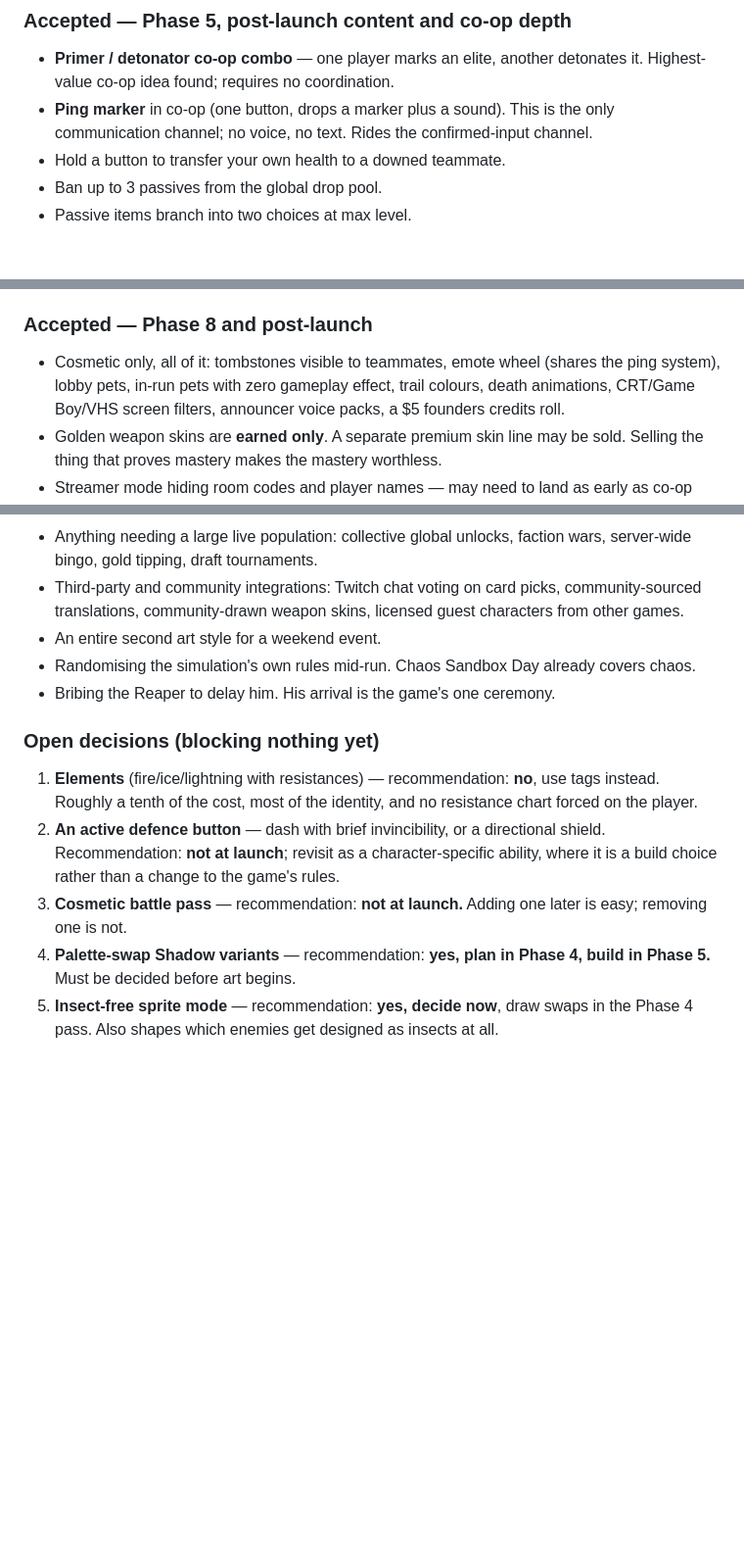
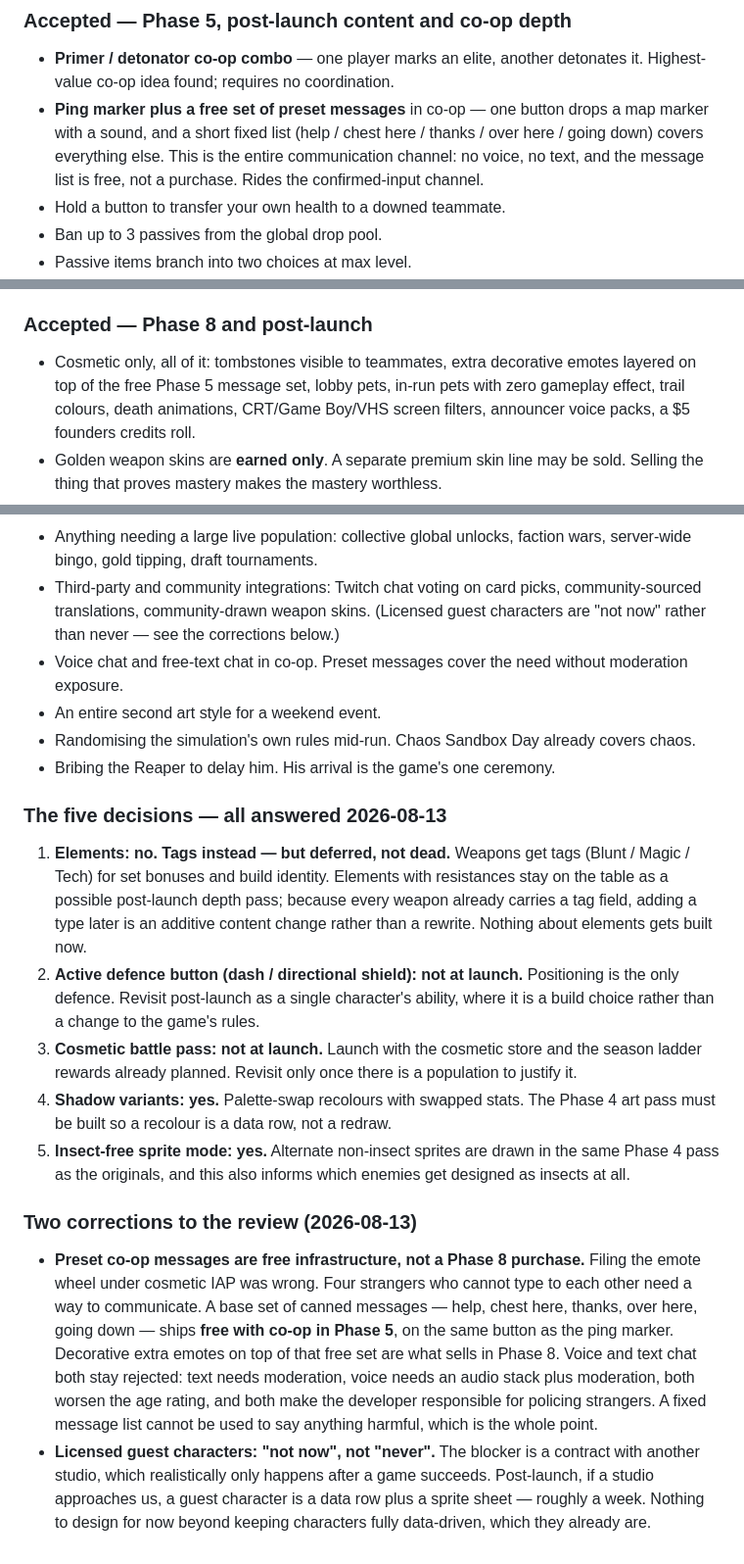
Before and after one commit to 2c2bhdhw9z-cell/nightreap-survivors, a Markdown page: plan.md, 3 parts joined by grey strips. Shown at 98% size. GitHub-like rendering; blank space fills up the shorter version.

Commit message:
The five decisions answered, plus two corrections: preset co-op messages ship free, guest characters are 'not now'

```diff
--- a/plan.md
+++ b/plan.md
@@ -1652,8 +1652,10 @@ phase, 88 rejected, 5 escalated as open decisions. Only the accepted items are r
 
 - **Primer / detonator co-op combo** — one player marks an elite, another detonates it. Highest-value
   co-op idea found; requires no coordination.
-- **Ping marker** in co-op (one button, drops a marker plus a sound). This is the only communication
-  channel; no voice, no text. Rides the confirmed-input channel.
+- **Ping marker plus a free set of preset messages** in co-op — one button drops a map marker with a
+  sound, and a short fixed list (help / chest here / thanks / over here / going down) covers everything
+  else. This is the entire communication channel: no voice, no text, and the message list is free, not
+  a purchase. Rides the confirmed-input channel.
 - Hold a button to transfer your own health to a downed teammate.
 - Ban up to 3 passives from the global drop pool.
 - Passive items branch into two choices at max level.
@@ -1716,7 +1718,8 @@ phase, 88 rejected, 5 escalated as open decisions. Only the accepted items are r
 
 ### Accepted — Phase 8 and post-launch
 
-- Cosmetic only, all of it: tombstones visible to teammates, emote wheel (shares the ping system),
+- Cosmetic only, all of it: tombstones visible to teammates, extra decorative emotes layered on top of
+  the free Phase 5 message set,
   lobby pets, in-run pets with zero gameplay effect, trail colours, death animations, CRT/Game Boy/VHS
   screen filters, announcer voice packs, a $5 founders credits roll.
 - Golden weapon skins are **earned only**. A separate premium skin line may be sold. Selling the thing
@@ -1748,21 +1751,40 @@ phase, 88 rejected, 5 escalated as open decisions. Only the accepted items are r
 - Anything needing a large live population: collective global unlocks, faction wars, server-wide bingo,
   gold tipping, draft tournaments.
 - Third-party and community integrations: Twitch chat voting on card picks, community-sourced
-  translations, community-drawn weapon skins, licensed guest characters from other games.
+  translations, community-drawn weapon skins. (Licensed guest characters are "not now" rather than
+  never — see the corrections below.)
+- Voice chat and free-text chat in co-op. Preset messages cover the need without moderation exposure.
 - An entire second art style for a weekend event.
 - Randomising the simulation's own rules mid-run. Chaos Sandbox Day already covers chaos.
 - Bribing the Reaper to delay him. His arrival is the game's one ceremony.
 
-### Open decisions (blocking nothing yet)
-
-1. **Elements** (fire/ice/lightning with resistances) — recommendation: **no**, use tags instead.
-   Roughly a tenth of the cost, most of the identity, and no resistance chart forced on the player.
-2. **An active defence button** — dash with brief invincibility, or a directional shield.
-   Recommendation: **not at launch**; revisit as a character-specific ability, where it is a build
-   choice rather than a change to the game's rules.
-3. **Cosmetic battle pass** — recommendation: **not at launch.** Adding one later is easy; removing
-   one is not.
-4. **Palette-swap Shadow variants** — recommendation: **yes, plan in Phase 4, build in Phase 5.**
-   Must be decided before art begins.
-5. **Insect-free sprite mode** — recommendation: **yes, decide now**, draw swaps in the Phase 4 pass.
-   Also shapes which enemies get designed as insects at all.
+### The five decisions — all answered 2026-08-13
+
+1. **Elements: no. Tags instead — but deferred, not dead.** Weapons get tags (Blunt / Magic / Tech)
+   for set bonuses and build identity. Elements with resistances stay on the table as a possible
+   post-launch depth pass; because every weapon already carries a tag field, adding a type later is
+   an additive content change rather than a rewrite. Nothing about elements gets built now.
+2. **Active defence button (dash / directional shield): not at launch.** Positioning is the only
+   defence. Revisit post-launch as a single character's ability, where it is a build choice rather
+   than a change to the game's rules.
+3. **Cosmetic battle pass: not at launch.** Launch with the cosmetic store and the season ladder
+   rewards already planned. Revisit only once there is a population to justify it.
+4. **Shadow variants: yes.** Palette-swap recolours with swapped stats. The Phase 4 art pass must be
+   built so a recolour is a data row, not a redraw.
+5. **Insect-free sprite mode: yes.** Alternate non-insect sprites are drawn in the same Phase 4 pass
+   as the originals, and this also informs which enemies get designed as insects at all.
+
+### Two corrections to the review (2026-08-13)
+
+- **Preset co-op messages are free infrastructure, not a Phase 8 purchase.** Filing the emote wheel
+  under cosmetic IAP was wrong. Four strangers who cannot type to each other need a way to
+  communicate. A base set of canned messages — help, chest here, thanks, over here, going down —
+  ships **free with co-op in Phase 5**, on the same button as the ping marker. Decorative extra
+  emotes on top of that free set are what sells in Phase 8.
+  Voice and text chat both stay rejected: text needs moderation, voice needs an audio stack plus
+  moderation, both worsen the age rating, and both make the developer responsible for policing
+  strangers. A fixed message list cannot be used to say anything harmful, which is the whole point.
+- **Licensed guest characters: "not now", not "never".** The blocker is a contract with another
+  studio, which realistically only happens after a game succeeds. Post-launch, if a studio
+  approaches us, a guest character is a data row plus a sprite sheet — roughly a week. Nothing to
+  design for now beyond keeping characters fully data-driven, which they already are.
```
